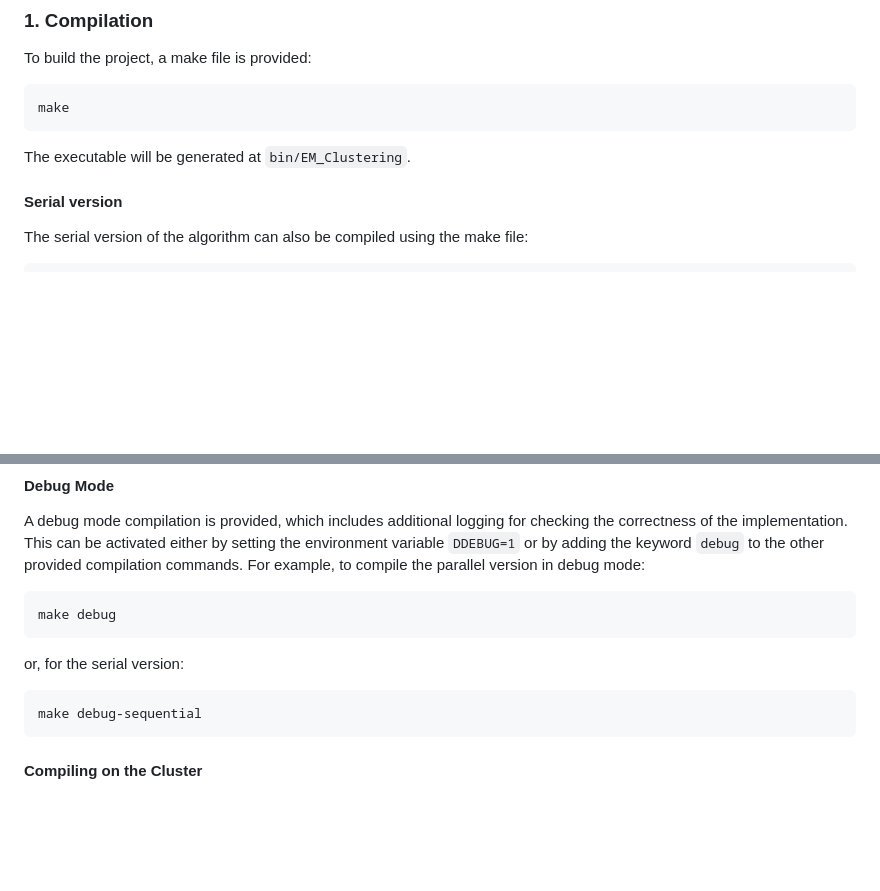
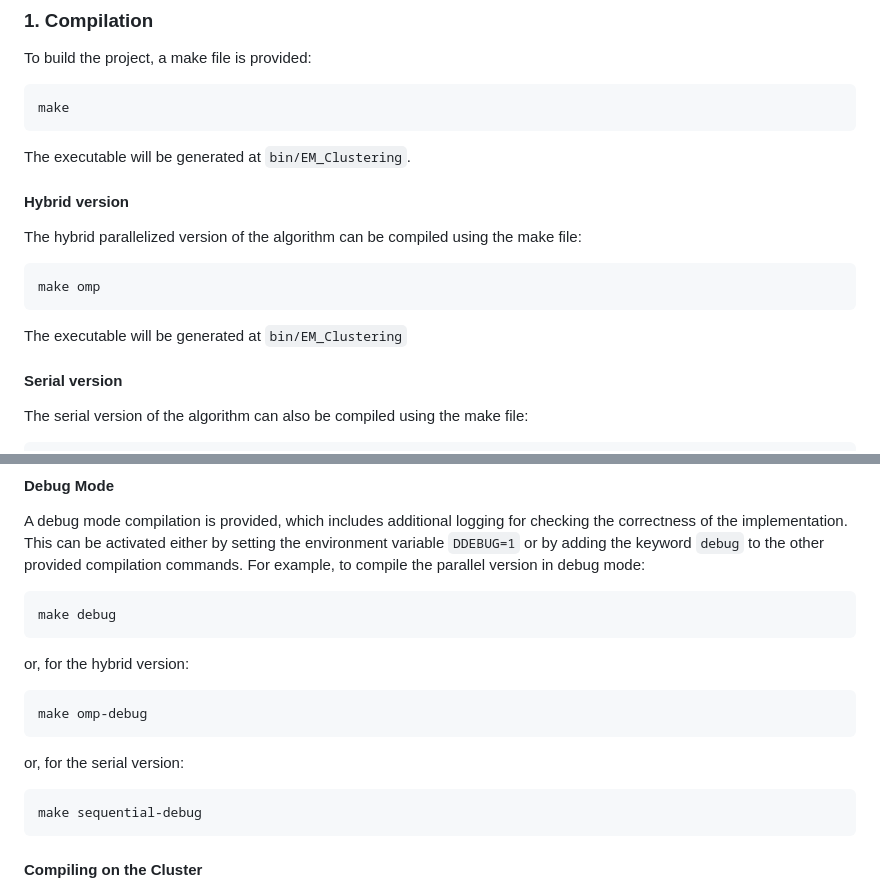
Before and after one commit to 446f6e6e79/Parallel-EM-Clustering, a Markdown page: README.md, 2 parts joined by grey strips. Drawn GitHub-style; blank space fills up the shorter version.

````diff
--- a/README.md
+++ b/README.md
@@ -17,6 +17,14 @@ make
 ```
 
 The executable will be generated at `bin/EM_Clustering`.
+
+#### Hybrid version
+The hybrid parallelized version of the algorithm can be compiled using the make file:
+```bash
+make omp
+```
+The executable will be generated at `bin/EM_Clustering`
+
 #### Serial version
 The serial version of the algorithm can also be compiled using the make file:
 ```bash
@@ -31,10 +39,13 @@ For example, to compile the parallel version in debug mode:
 ```bash
 make debug
 ```
+or, for the hybrid version:
+```bash
+make omp-debug
+```
 or, for the serial version:
-
 ```bash
-make debug-sequential
+make sequential-debug
 ```
 
 #### Compiling on the Cluster
````
